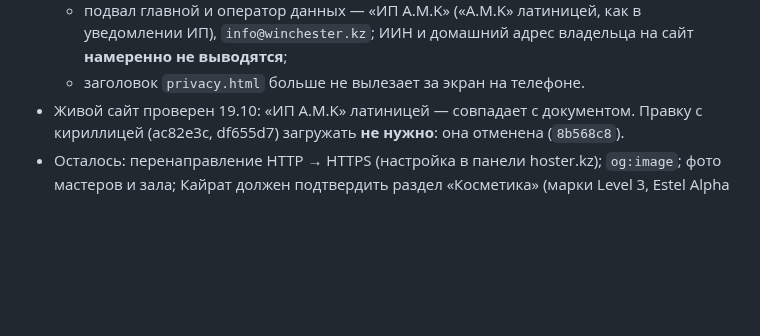
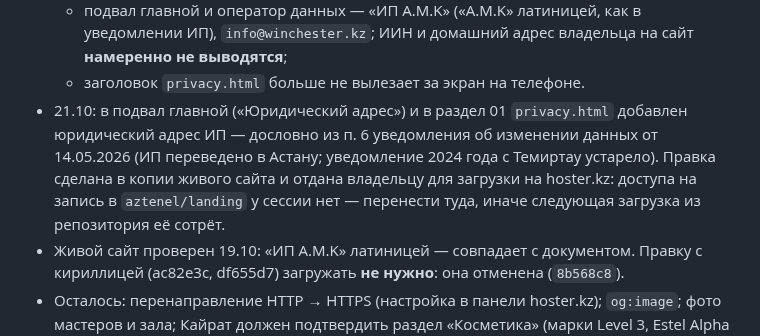
Before and after one commit to aztenel/ai-admin, a Markdown page: docs/handoff.md, the part around the change. Rendered like a GitHub page; blank space fills up the shorter version.

Commit message:
handoff: юридический адрес ИП на сайте winchester.kz — правка вне репозитория landing
Co-Authored-By: Claude Opus 5.5 <noreply@anthropic.com>
Claude-Session: https://claude.ai/code/session_013bPeHtDqye8gJVWkxwb3TN

```diff
--- a/docs/handoff.md
+++ b/docs/handoff.md
@@ -102,6 +102,10 @@
   - подвал главной и оператор данных — «ИП A.M.K» («A.M.K» латиницей, как в уведомлении ИП), `info@winchester.kz`; ИИН и домашний адрес владельца
     на сайт **намеренно не выводятся**;
   - заголовок `privacy.html` больше не вылезает за экран на телефоне.
+- 21.10: в подвал главной («Юридический адрес») и в раздел 01 `privacy.html` добавлен юридический адрес ИП — дословно
+  из п. 6 уведомления об изменении данных от 14.05.2026 (ИП переведено в Астану; уведомление 2024 года с Темиртау
+  устарело). Правка сделана в копии живого сайта и отдана владельцу для загрузки на hoster.kz: доступа на запись в
+  `aztenel/landing` у сессии нет — перенести туда, иначе следующая загрузка из репозитория её сотрёт.
 - Живой сайт проверен 19.10: «ИП A.M.K» латиницей — совпадает с документом. Правку с кириллицей (ac82e3c, df655d7)
   загружать **не нужно**: она отменена (`8b568c8`).
 - Осталось: перенаправление HTTP → HTTPS (настройка в панели hoster.kz); `og:image`; фото мастеров и зала; Кайрат должен
```
